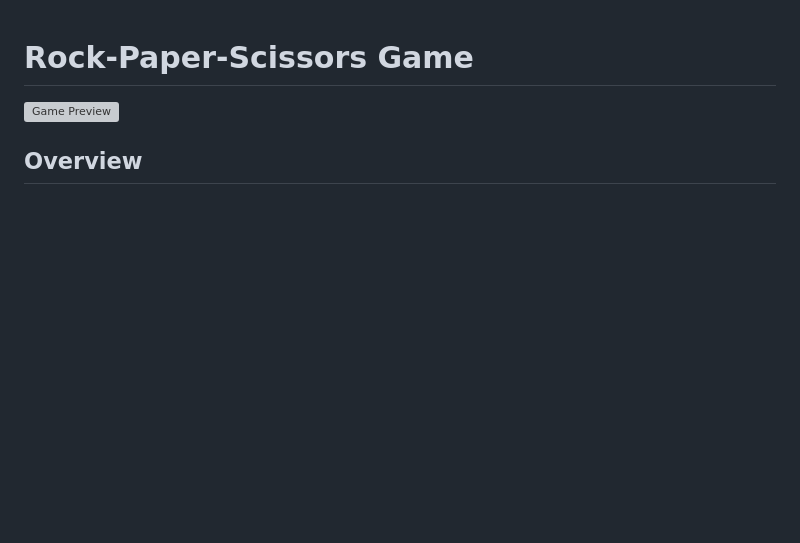
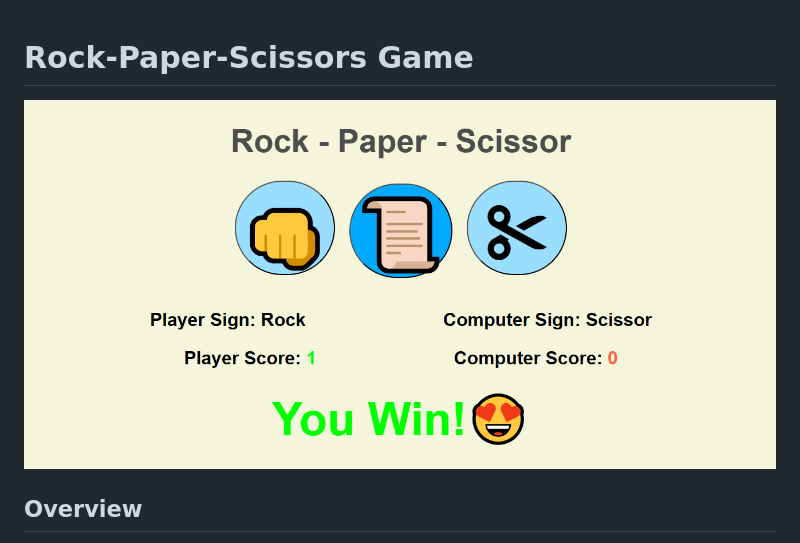
Before and after one commit to Saravanarajan29/Rock---Paper---Scissor-Game, a Markdown page: README.md, the part around the change. GitHub-like rendering; pictures changed too: Overiew.png (added); blank space fills up the shorter version; grey boxes are pictures that could not be loaded.

```diff
--- a/README.md
+++ b/README.md
@@ -1,6 +1,6 @@
 # Rock-Paper-Scissors Game
 
-![Game Preview]()
+![Game Preview](Overiew.png)
 
 ## Overview
 
```
Also changed, not shown: 3 other files.
